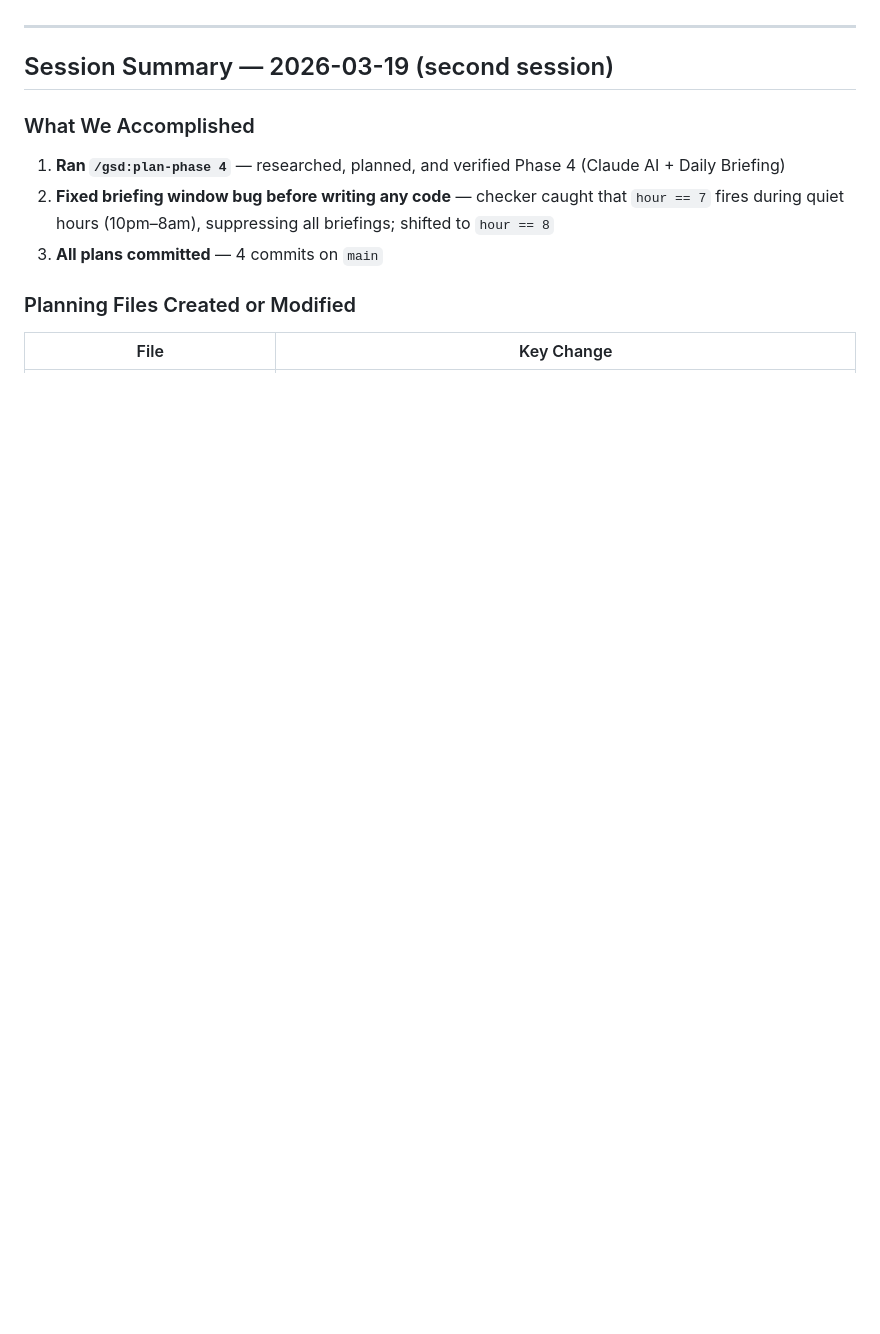
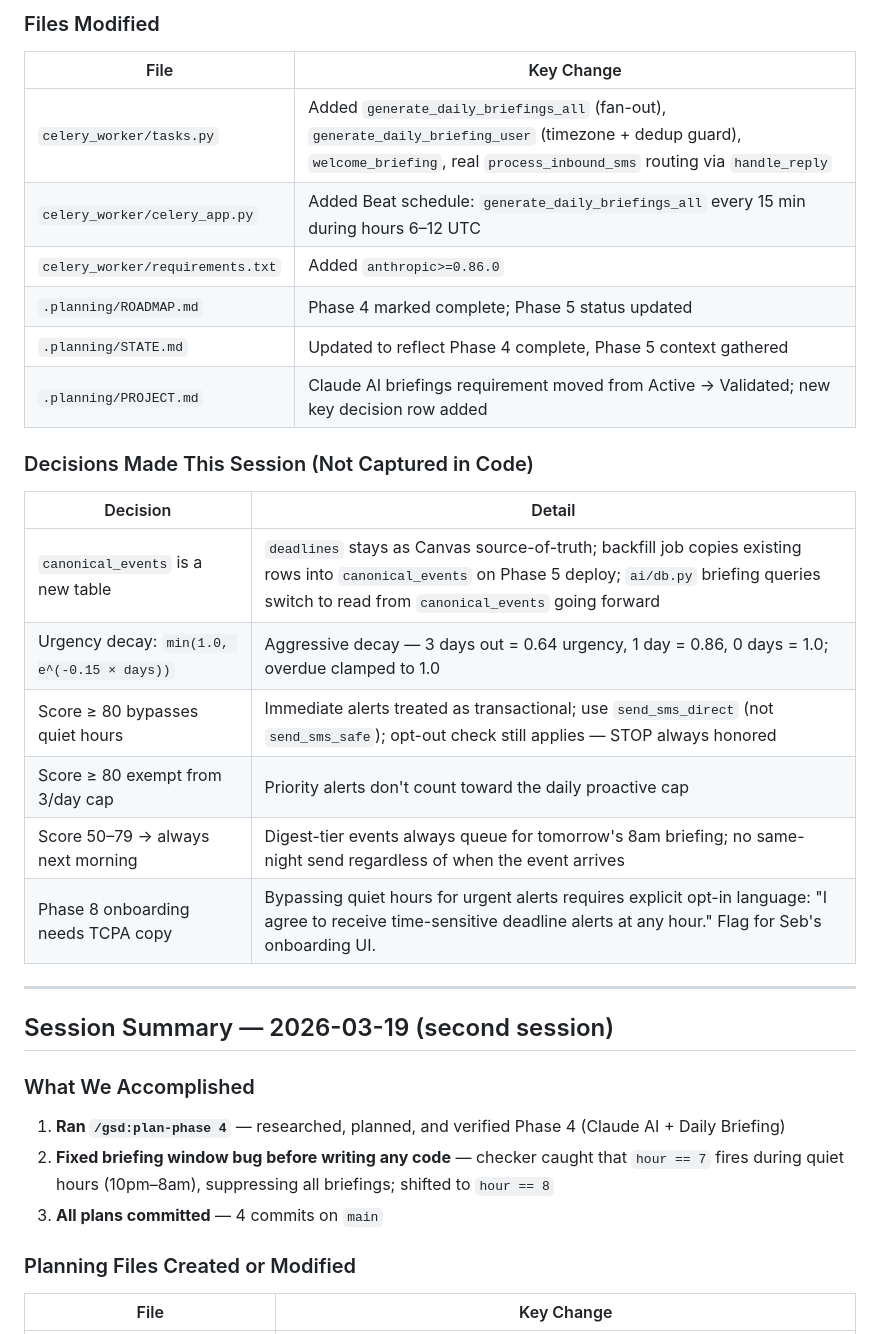
Before and after one commit to Use-Aria/aria-mvp, a Markdown page: project_context.md, the part around one of its changes. Rendered like a GitHub page; blank space fills up the shorter version.

```diff
--- a/project_context.md
+++ b/project_context.md
@@ -48,3 +73,24 @@ Syncs Canvas deadlines, Gmail, and Google Calendar. Sends a daily 8am briefing +
+### Files Modified
+
+| File | Key Change |
+|------|------------|
+| `celery_worker/tasks.py` | Added `generate_daily_briefings_all` (fan-out), `generate_daily_briefing_user` (timezone + dedup guard), `welcome_briefing`, real `process_inbound_sms` routing via `handle_reply` |
+| `celery_worker/celery_app.py` | Added Beat schedule: `generate_daily_briefings_all` every 15 min during hours 6–12 UTC |
+| `celery_worker/requirements.txt` | Added `anthropic>=0.86.0` |
+| `.planning/ROADMAP.md` | Phase 4 marked complete; Phase 5 status updated |
+| `.planning/STATE.md` | Updated to reflect Phase 4 complete, Phase 5 context gathered |
+| `.planning/PROJECT.md` | Claude AI briefings requirement moved from Active → Validated; new key decision row added |
+
+### Decisions Made This Session (Not Captured in Code)
+
+| Decision | Detail |
+|----------|--------|
+| `canonical_events` is a new table | `deadlines` stays as Canvas source-of-truth; backfill job copies existing rows into `canonical_events` on Phase 5 deploy; `ai/db.py` briefing queries switch to read from `canonical_events` going forward |
+| Urgency decay: `min(1.0, e^(-0.15 × days))` | Aggressive decay — 3 days out = 0.64 urgency, 1 day = 0.86, 0 days = 1.0; overdue clamped to 1.0 |
+| Score ≥ 80 bypasses quiet hours | Immediate alerts treated as transactional; use `send_sms_direct` (not `send_sms_safe`); opt-out check still applies — STOP always honored |
+| Score ≥ 80 exempt from 3/day cap | Priority alerts don't count toward the daily proactive cap |
+| Score 50–79 → always next morning | Digest-tier events always queue for tomorrow's 8am briefing; no same-night send regardless of when the event arrives |
+| Phase 8 onboarding needs TCPA copy | Bypassing quiet hours for urgent alerts requires explicit opt-in language: "I agree to receive time-sensitive deadline alerts at any hour." Flag for Seb's onboarding UI. |
 
 ---
 
```
Also changed, not shown: other parts of project_context.md (+28 -3 lines).
